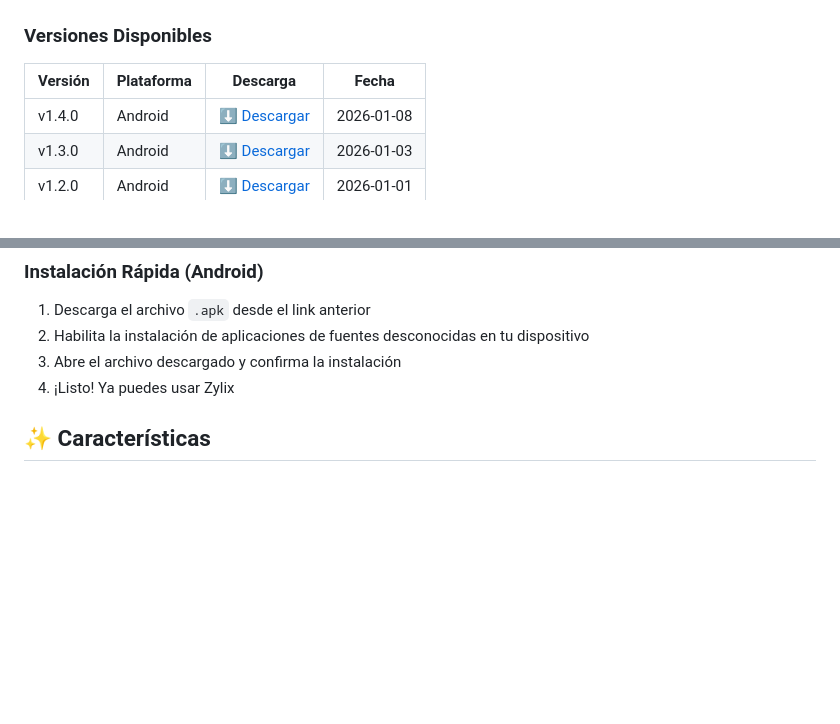
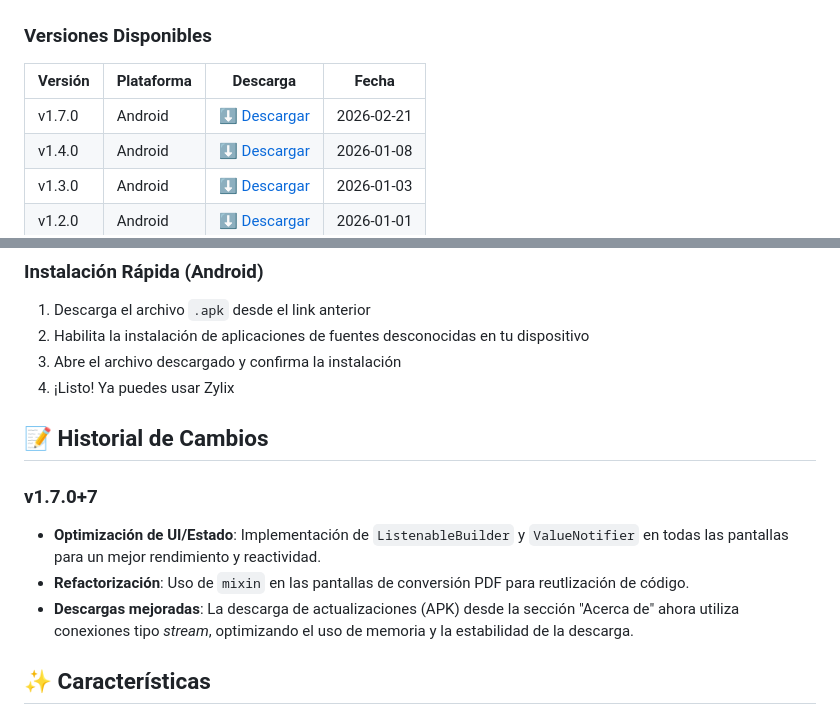
Before and after one commit to Moisessantos45/zylix-app, a Markdown page: README.md, 2 parts joined by grey strips. Rendered like a GitHub page; blank space fills up the shorter version.

Commit message:
docs: Add v1.7.0 download link and its change history detailing UI/state optimizations, refactoring, and improved downloads.

```diff
--- a/README.md
+++ b/README.md
@@ -20,6 +20,7 @@
 
 | Versión | Plataforma | Descarga | Fecha |
 |---------|-----------|----------|-------|
+| v1.7.0 | Android | [⬇️ Descargar](https://drive.google.com/file/d/1Cp8SCh3i2ld_L6t6bwILQ8H9TmNbuw2Q/view?usp=sharing) | 2026-02-21 |
 | v1.4.0 | Android | [⬇️ Descargar](https://drive.google.com/file/d/1J_AK8LiAZg_hyDwz6LMyTQaUjqcl2L12/view?usp=sharing) | 2026-01-08 |
 | v1.3.0 | Android | [⬇️ Descargar](https://rmovevnbyamzdvslzqaq.supabase.co/storage/v1/object/public/apps/Portafolio/zylix-1.3.0.apk) | 2026-01-03 |
 | v1.2.0 | Android | [⬇️ Descargar](https://rmovevnbyamzdvslzqaq.supabase.co/storage/v1/object/public/apps/Portafolio/zylix-1.2.0.apk) | 2026-01-01 |
@@ -34,6 +35,14 @@
 2. Habilita la instalación de aplicaciones de fuentes desconocidas en tu dispositivo
 3. Abre el archivo descargado y confirma la instalación
 4. ¡Listo! Ya puedes usar Zylix
+
+## 📝 Historial de Cambios
+
+### v1.7.0+7
+
+- **Optimización de UI/Estado**: Implementación de `ListenableBuilder` y `ValueNotifier` en todas las pantallas para un mejor rendimiento y reactividad.
+- **Refactorización**: Uso de `mixin` en las pantallas de conversión PDF para reutlización de código.
+- **Descargas mejoradas**: La descarga de actualizaciones (APK) desde la sección "Acerca de" ahora utiliza conexiones tipo _stream_, optimizando el uso de memoria y la estabilidad de la descarga.
 
 ## ✨ Características
 
```
